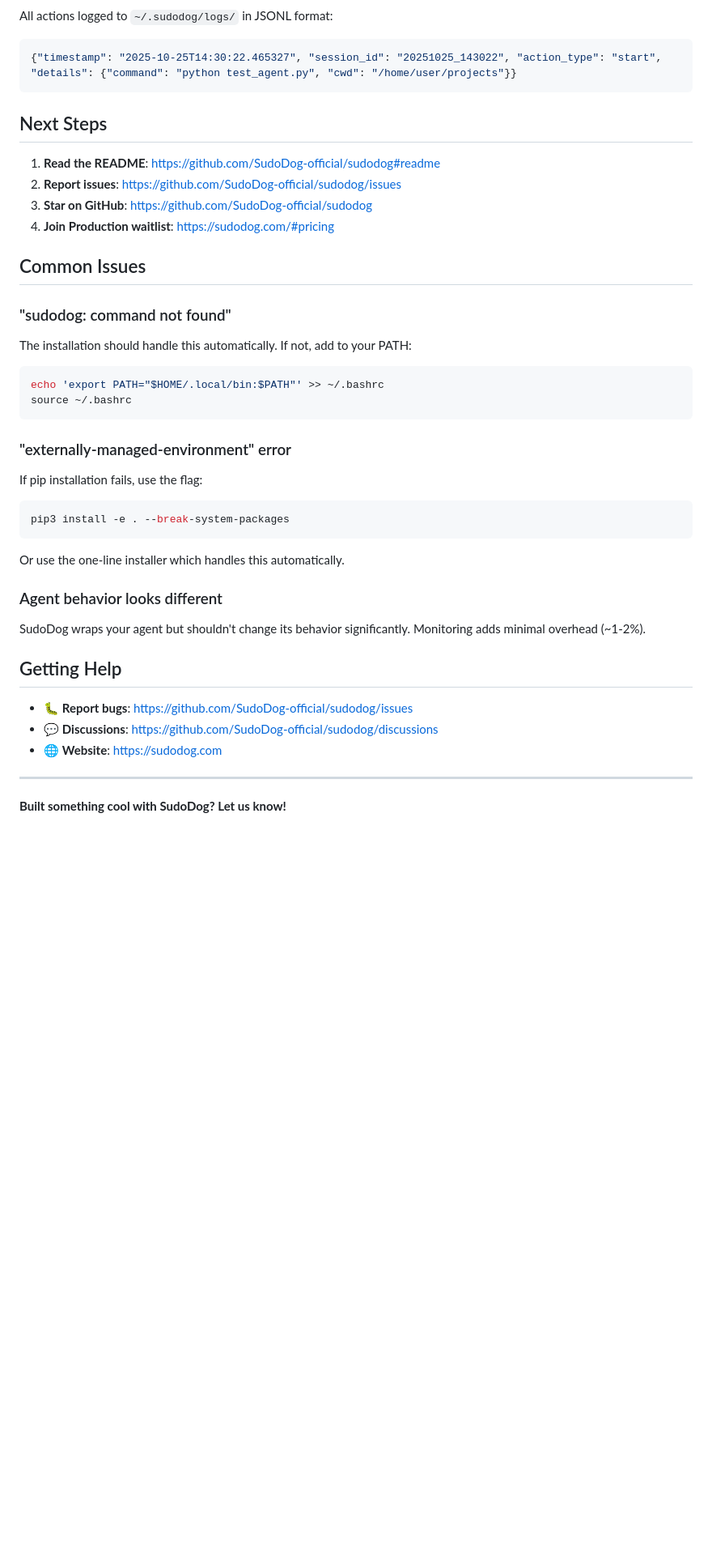
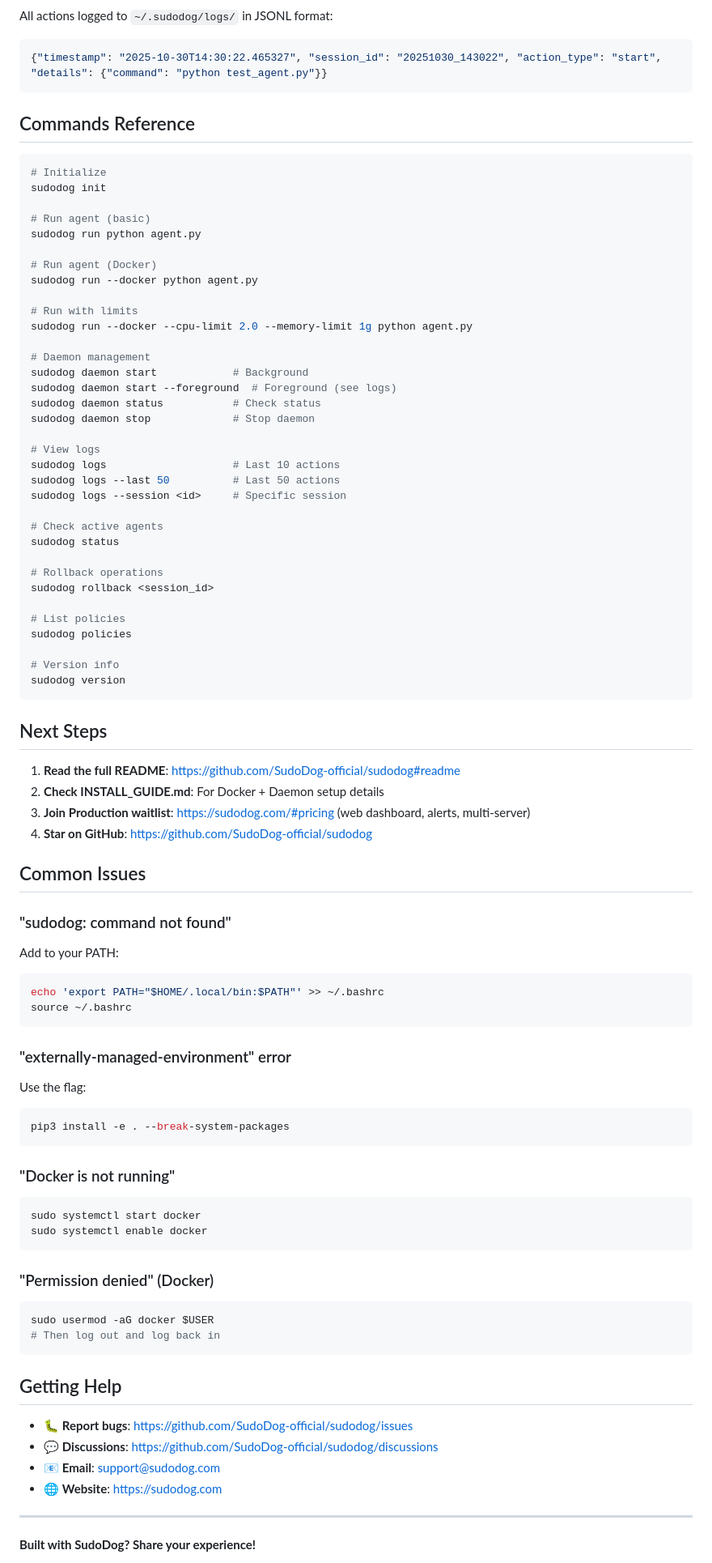
Before and after one commit to SudoDog-official/SudoDog, a Markdown page: QUICKSTART.md, the part around the change printed below. Shown: that part at 81% size. Drawn GitHub-style; blank space fills up the shorter version.

````diff
--- a/QUICKSTART.md
+++ b/QUICKSTART.md
@@ -143,21 +231,60 @@ Each agent run gets a unique session ID based on timestamp.
 
 All actions logged to `~/.sudodog/logs/` in JSONL format:
 ```json
-{"timestamp": "2025-10-25T14:30:22.465327", "session_id": "20251025_143022", "action_type": "start", "details": {"command": "python test_agent.py", "cwd": "/home/user/projects"}}
+{"timestamp": "2025-10-30T14:30:22.465327", "session_id": "20251030_143022", "action_type": "start", "details": {"command": "python test_agent.py"}}
+```
+
+## Commands Reference
+
+```bash
+# Initialize
+sudodog init
+
+# Run agent (basic)
+sudodog run python agent.py
+
+# Run agent (Docker)
+sudodog run --docker python agent.py
+
+# Run with limits
+sudodog run --docker --cpu-limit 2.0 --memory-limit 1g python agent.py
+
+# Daemon management
+sudodog daemon start            # Background
+sudodog daemon start --foreground  # Foreground (see logs)
+sudodog daemon status           # Check status
+sudodog daemon stop             # Stop daemon
+
+# View logs
+sudodog logs                    # Last 10 actions
+sudodog logs --last 50          # Last 50 actions
+sudodog logs --session <id>     # Specific session
+
+# Check active agents
+sudodog status
+
+# Rollback operations
+sudodog rollback <session_id>
+
+# List policies
+sudodog policies
+
+# Version info
+sudodog version
 ```
 
 ## Next Steps
 
-1. **Read the README**: https://github.com/SudoDog-official/sudodog#readme
-2. **Report issues**: https://github.com/SudoDog-official/sudodog/issues
-3. **Star on GitHub**: https://github.com/SudoDog-official/sudodog
-4. **Join Production waitlist**: https://sudodog.com/#pricing
+1. **Read the full README**: https://github.com/SudoDog-official/sudodog#readme
+2. **Check INSTALL_GUIDE.md**: For Docker + Daemon setup details
+3. **Join Production waitlist**: https://sudodog.com/#pricing (web dashboard, alerts, multi-server)
+4. **Star on GitHub**: https://github.com/SudoDog-official/sudodog
 
 ## Common Issues
 
 ### "sudodog: command not found"
 
-The installation should handle this automatically. If not, add to your PATH:
+Add to your PATH:
 ```bash
 echo 'export PATH="$HOME/.local/bin:$PATH"' >> ~/.bashrc
 source ~/.bashrc
@@ -165,24 +292,33 @@ source ~/.bashrc
 
 ### "externally-managed-environment" error
 
-If pip installation fails, use the flag:
+Use the flag:
 ```bash
 pip3 install -e . --break-system-packages
 ```
 
-Or use the one-line installer which handles this automatically.
+### "Docker is not running"
 
-### Agent behavior looks different
+```bash
+sudo systemctl start docker
+sudo systemctl enable docker
+```
 
-SudoDog wraps your agent but shouldn't change its behavior significantly. Monitoring adds minimal overhead (~1-2%).
+### "Permission denied" (Docker)
+
+```bash
+sudo usermod -aG docker $USER
+# Then log out and log back in
+```
 
 ## Getting Help
 
 - 🐛 **Report bugs**: https://github.com/SudoDog-official/sudodog/issues
 - 💬 **Discussions**: https://github.com/SudoDog-official/sudodog/discussions
+- 📧 **Email**: support@sudodog.com
 - 🌐 **Website**: https://sudodog.com
 
 ---
 
-**Built something cool with SudoDog? Let us know!**
+**Built with SudoDog? Share your experience!**
 
````
Also changed, not shown: other parts of QUICKSTART.md (+136 -48 lines).
